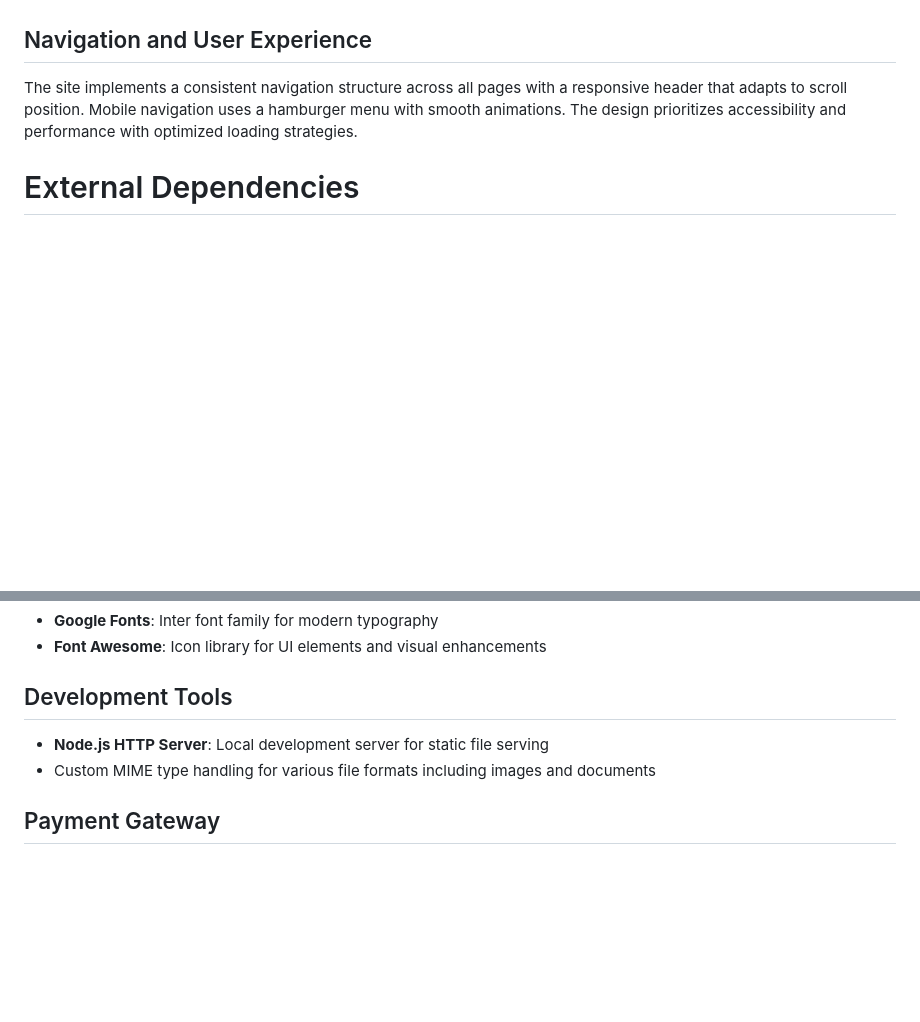
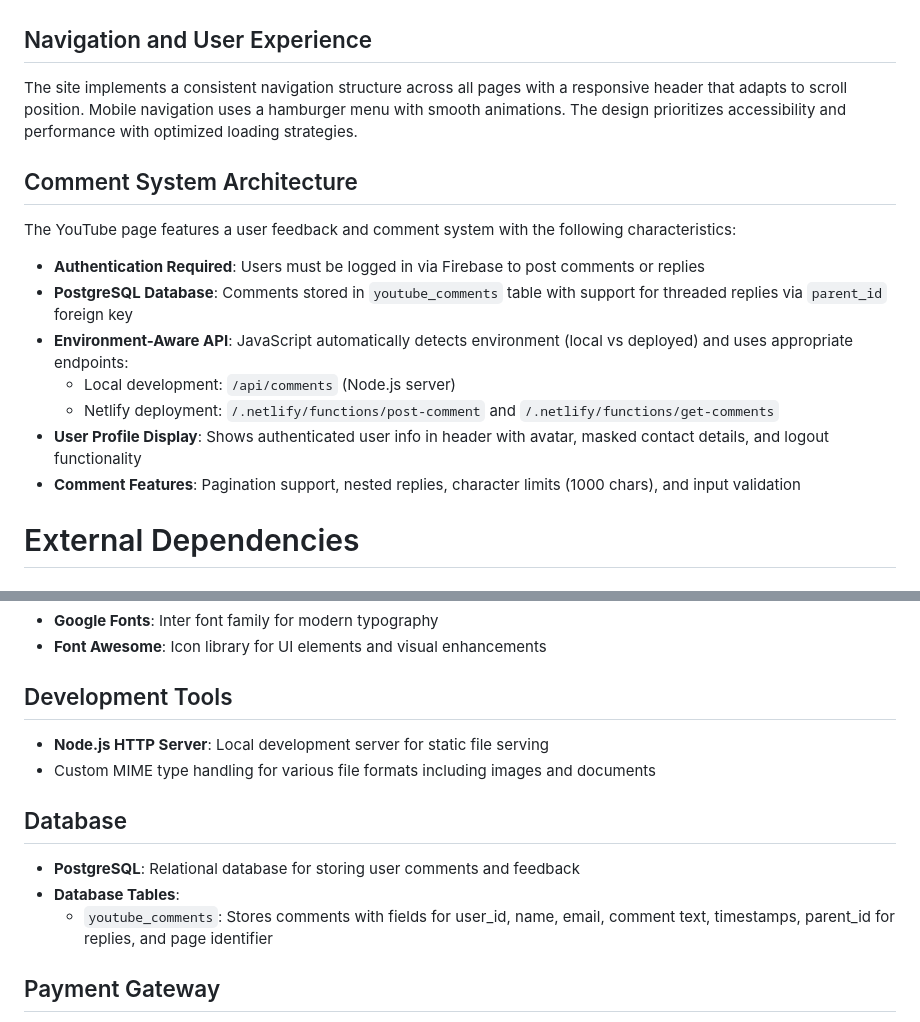
Before and after one commit to shubhwhoam/sayheyshubh_website, a Markdown page: replit.md, 2 parts joined by grey strips. GitHub-like rendering; blank space fills up the shorter version.

Commit message:
Add detailed explanation of the comment system architecture and database setup
Update replit.md to include sections on the comment system architecture, authentication, database schema (PostgreSQL `youtube_comments` table), and environment-specific API endpoints.

Replit-Commit-Author: Agent
Replit-Commit-Session-Id: 90d45c15-5ecc-421f-9072-5a2ba1040f0f
Replit-Commit-Checkpoint-Type: full_checkpoint
Replit-Commit-Screenshot-Url: https://storage.googleapis.com/screenshot-production-us-central1/51dd7b3f-2a72-4385-b4b2-411b1d5005eb/90d45c15-5ecc-421f-9072-5a2ba1040f0f/HhShMwV

```diff
--- a/replit.md
+++ b/replit.md
@@ -50,6 +50,16 @@ The website uses a Node.js development server (`server.js`) for local developmen
 ## Navigation and User Experience
 The site implements a consistent navigation structure across all pages with a responsive header that adapts to scroll position. Mobile navigation uses a hamburger menu with smooth animations. The design prioritizes accessibility and performance with optimized loading strategies.
 
+## Comment System Architecture
+The YouTube page features a user feedback and comment system with the following characteristics:
+- **Authentication Required**: Users must be logged in via Firebase to post comments or replies
+- **PostgreSQL Database**: Comments stored in `youtube_comments` table with support for threaded replies via `parent_id` foreign key
+- **Environment-Aware API**: JavaScript automatically detects environment (local vs deployed) and uses appropriate endpoints:
+  - Local development: `/api/comments` (Node.js server)
+  - Netlify deployment: `/.netlify/functions/post-comment` and `/.netlify/functions/get-comments`
+- **User Profile Display**: Shows authenticated user info in header with avatar, masked contact details, and logout functionality
+- **Comment Features**: Pagination support, nested replies, character limits (1000 chars), and input validation
+
 # External Dependencies
 
 ## Firebase Services
@@ -69,6 +79,11 @@ The site implements a consistent navigation structure across all pages with a re
 - **Node.js HTTP Server**: Local development server for static file serving
 - Custom MIME type handling for various file formats including images and documents
 
+## Database
+- **PostgreSQL**: Relational database for storing user comments and feedback
+- **Database Tables**:
+  - `youtube_comments`: Stores comments with fields for user_id, name, email, comment text, timestamps, parent_id for replies, and page identifier
+
 ## Payment Gateway
 - **Razorpay**: Payment processing for note purchases with webhook support for reliable payment verification
 - Requires RAZORPAY_KEY_ID and RAZORPAY_KEY_SECRET environment variables
```
